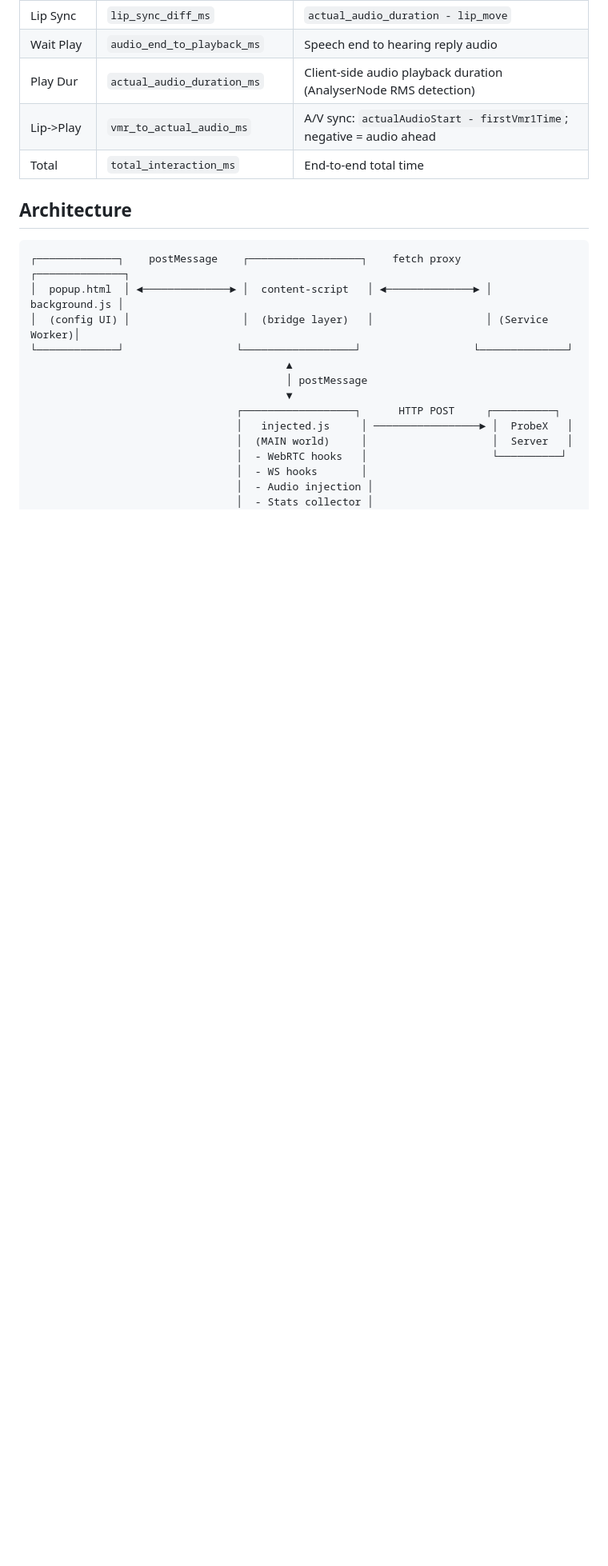
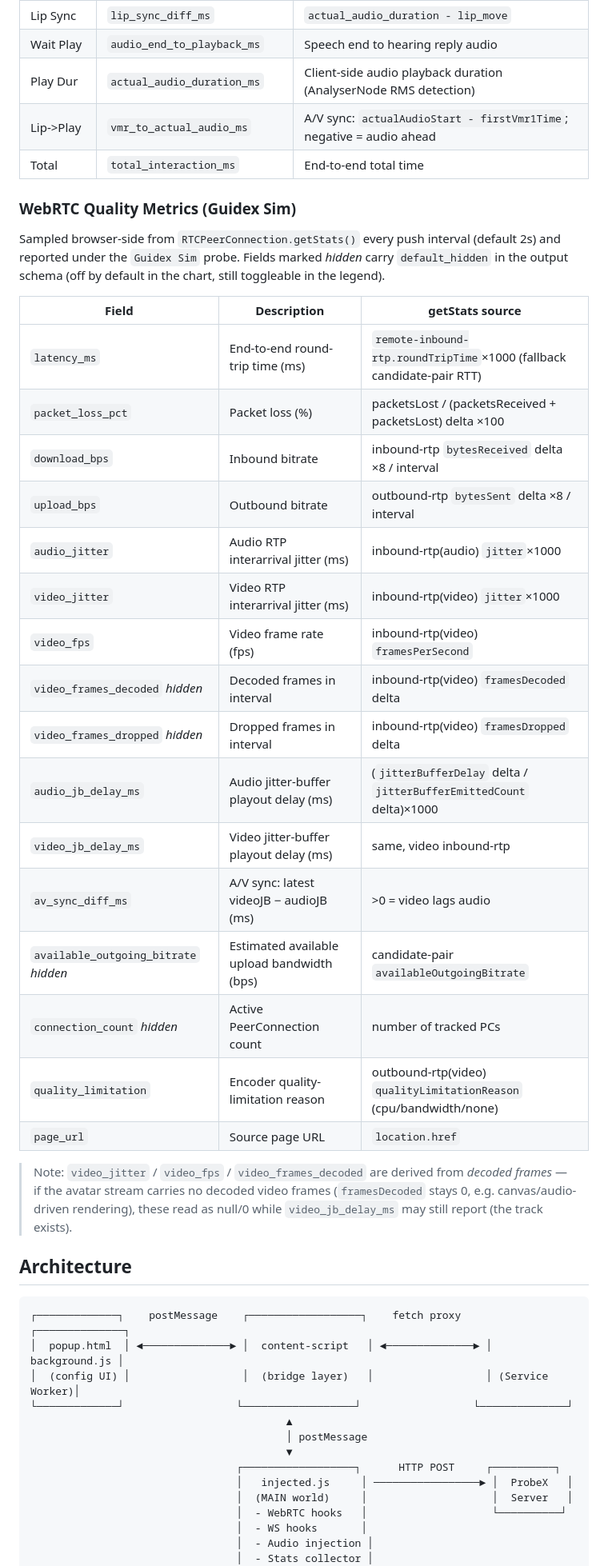
Before and after one commit to wingsfly/probex-webrtc-guidex-extension, a Markdown page: README.md, the part around the change. Shown at 80% size. Drawn GitHub-style; blank space fills up the shorter version.

Commit message:
docs: README — WebRTC Quality Metrics (Guidex Sim) table
Documents every Guidex Sim field, its meaning, and getStats source; marks the
default_hidden fields; notes that video_jitter/fps/frames_decoded read null/0
when the avatar stream has no decoded video frames (canvas/audio-driven).

Co-Authored-By: Claude Opus 4.8 <noreply@anthropic.com>

```diff
--- a/README.md
+++ b/README.md
@@ -33,6 +33,37 @@ Chrome MV3 extension for monitoring WebRTC audio/video quality metrics on browse
 | Play Dur | `actual_audio_duration_ms` | Client-side audio playback duration (AnalyserNode RMS detection) |
 | Lip->Play | `vmr_to_actual_audio_ms` | A/V sync: `actualAudioStart - firstVmr1Time`; negative = audio ahead |
 | Total | `total_interaction_ms` | End-to-end total time |
+
+### WebRTC Quality Metrics (Guidex Sim)
+
+Sampled browser-side from `RTCPeerConnection.getStats()` every push interval
+(default 2s) and reported under the `Guidex Sim` probe. Fields marked *hidden*
+carry `default_hidden` in the output schema (off by default in the chart, still
+toggleable in the legend).
+
+| Field | Description | getStats source |
+|-------|-------------|-----------------|
+| `latency_ms` | End-to-end round-trip time (ms) | `remote-inbound-rtp.roundTripTime`×1000 (fallback candidate-pair RTT) |
+| `packet_loss_pct` | Packet loss (%) | packetsLost / (packetsReceived + packetsLost) delta ×100 |
+| `download_bps` | Inbound bitrate | inbound-rtp `bytesReceived` delta ×8 / interval |
+| `upload_bps` | Outbound bitrate | outbound-rtp `bytesSent` delta ×8 / interval |
+| `audio_jitter` | Audio RTP interarrival jitter (ms) | inbound-rtp(audio) `jitter`×1000 |
+| `video_jitter` | Video RTP interarrival jitter (ms) | inbound-rtp(video) `jitter`×1000 |
+| `video_fps` | Video frame rate (fps) | inbound-rtp(video) `framesPerSecond` |
+| `video_frames_decoded` *hidden* | Decoded frames in interval | inbound-rtp(video) `framesDecoded` delta |
+| `video_frames_dropped` *hidden* | Dropped frames in interval | inbound-rtp(video) `framesDropped` delta |
+| `audio_jb_delay_ms` | Audio jitter-buffer playout delay (ms) | (`jitterBufferDelay` delta / `jitterBufferEmittedCount` delta)×1000 |
+| `video_jb_delay_ms` | Video jitter-buffer playout delay (ms) | same, video inbound-rtp |
+| `av_sync_diff_ms` | A/V sync: latest videoJB − audioJB (ms) | >0 = video lags audio |
+| `available_outgoing_bitrate` *hidden* | Estimated available upload bandwidth (bps) | candidate-pair `availableOutgoingBitrate` |
+| `connection_count` *hidden* | Active PeerConnection count | number of tracked PCs |
+| `quality_limitation` | Encoder quality-limitation reason | outbound-rtp(video) `qualityLimitationReason` (cpu/bandwidth/none) |
+| `page_url` | Source page URL | `location.href` |
+
+> Note: `video_jitter` / `video_fps` / `video_frames_decoded` are derived from
+> *decoded frames* — if the avatar stream carries no decoded video frames
+> (`framesDecoded` stays 0, e.g. canvas/audio-driven rendering), these read as
+> null/0 while `video_jb_delay_ms` may still report (the track exists).
 
 ## Architecture
 
```
